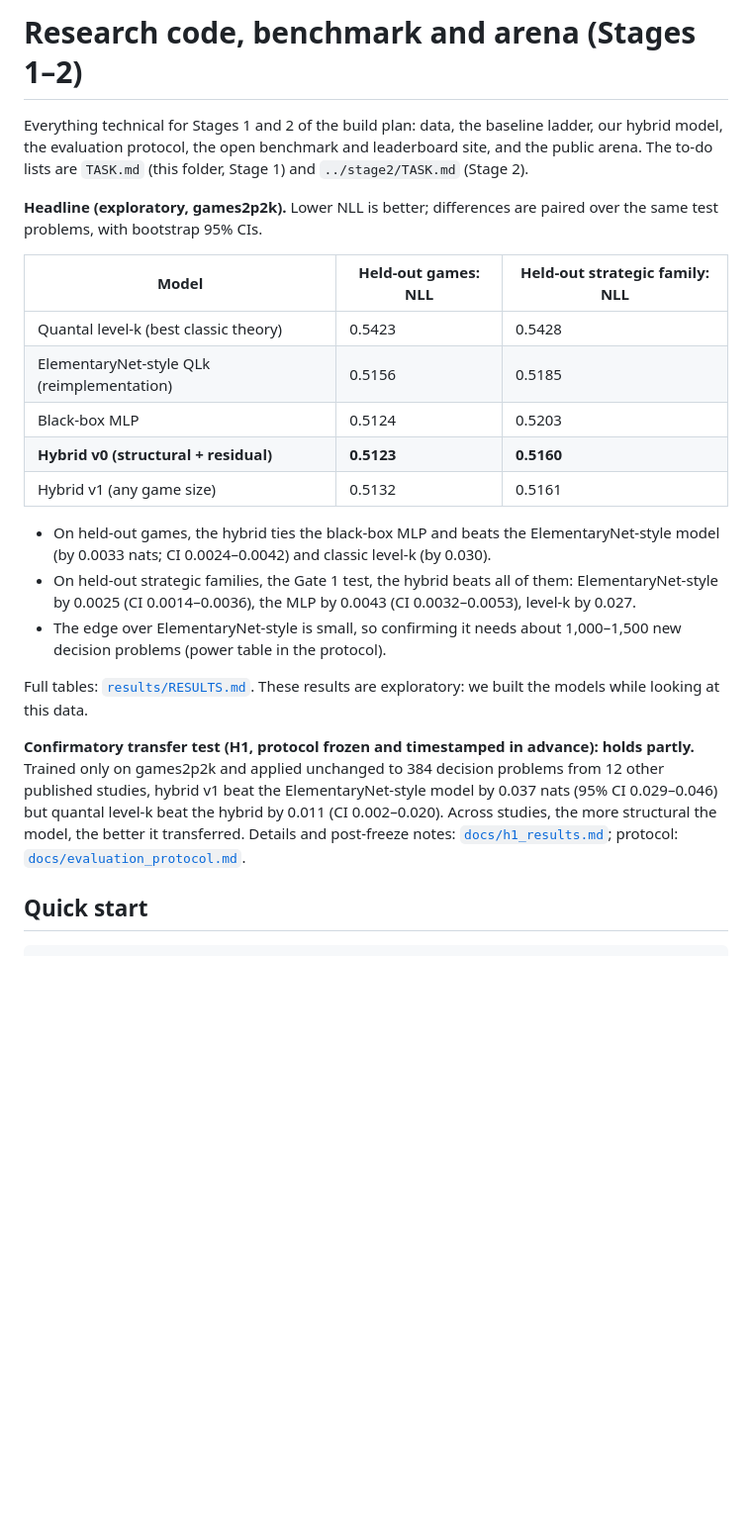
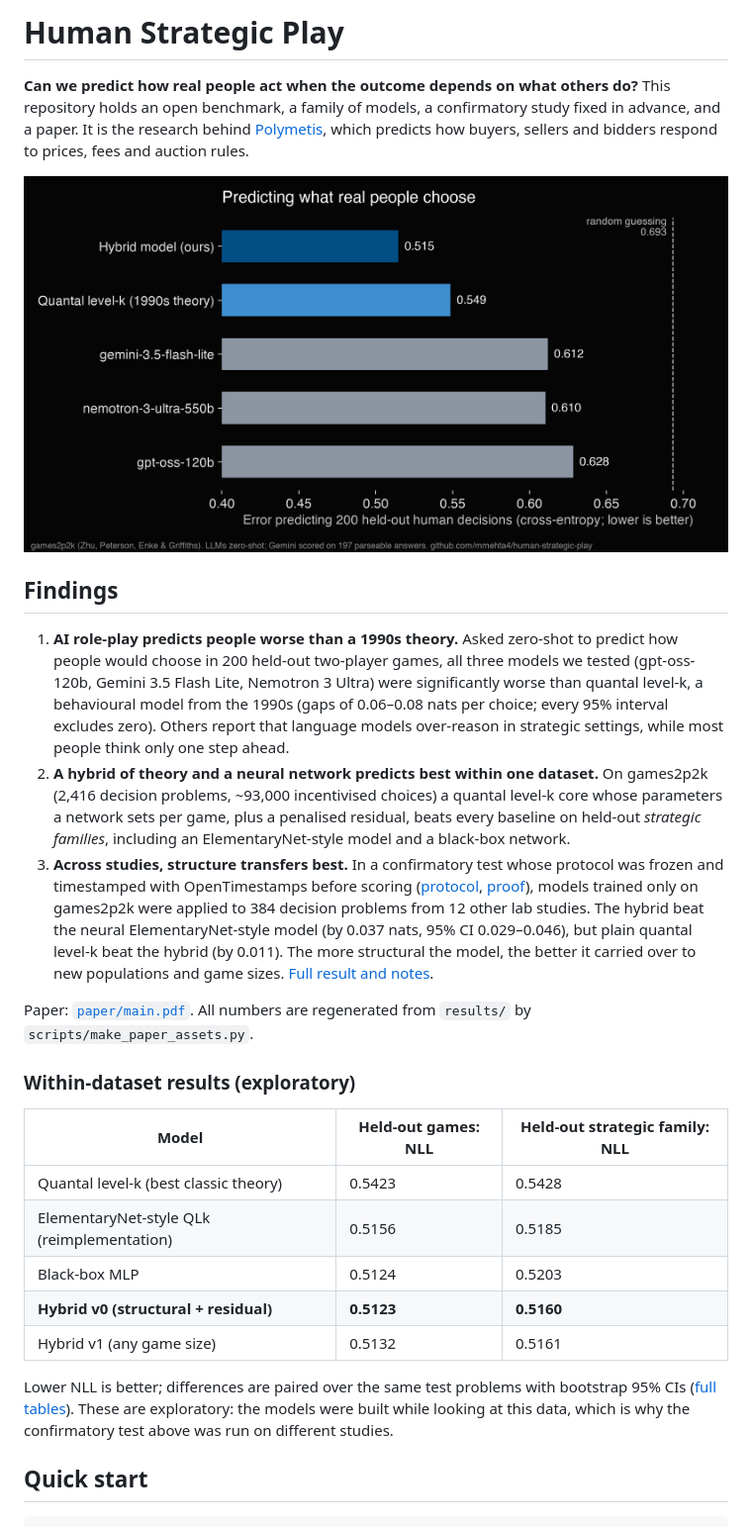
Before and after one commit to mmehta4/human-strategic-play, a Markdown page: README.md, the part around the change. Shown at 99% size. Rendered like a GitHub page; pictures changed too: docs/img/llms_vs_theory.png (added); blank space fills up the shorter version.

Commit message:
README: findings first, with chart

```diff
--- a/README.md
+++ b/README.md
@@ -1,11 +1,36 @@
-# Research code, benchmark and arena (Stages 1–2)
+# Human Strategic Play
 
-Everything technical for Stages 1 and 2 of the build plan: data, the baseline ladder, our hybrid
-model, the evaluation protocol, the open benchmark and leaderboard site, and the public arena. The
-to-do lists are `TASK.md` (this folder, Stage 1) and `../stage2/TASK.md` (Stage 2).
+**Can we predict how real people act when the outcome depends on what others do?** This repository
+holds an open benchmark, a family of models, a confirmatory study fixed in advance, and a paper.
+It is the research behind [Polymetis](https://windtunnel-5bja.onrender.com), which predicts how
+buyers, sellers and bidders respond to prices, fees and auction rules.
 
-**Headline (exploratory, games2p2k).** Lower NLL is better; differences are paired over the same
-test problems, with bootstrap 95% CIs.
+![Predicting what real people choose](docs/img/llms_vs_theory.png)
+
+## Findings
+
+1. **AI role-play predicts people worse than a 1990s theory.** Asked zero-shot to predict how
+   people would choose in 200 held-out two-player games, all three models we tested
+   (gpt-oss-120b, Gemini 3.5 Flash Lite, Nemotron 3 Ultra) were significantly worse than quantal
+   level-k, a behavioural model from the 1990s (gaps of 0.06–0.08 nats per choice; every 95%
+   interval excludes zero). Others report that language models over-reason in strategic settings,
+   while most people think only one step ahead.
+2. **A hybrid of theory and a neural network predicts best within one dataset.** On games2p2k
+   (2,416 decision problems, ~93,000 incentivised choices) a quantal level-k core whose parameters
+   a network sets per game, plus a penalised residual, beats every baseline on held-out *strategic
+   families*, including an ElementaryNet-style model and a black-box network.
+3. **Across studies, structure transfers best.** In a confirmatory test whose protocol was frozen
+   and timestamped with OpenTimestamps before scoring ([protocol](docs/evaluation_protocol.md),
+   [proof](docs/evaluation_protocol.md.ots)), models trained only on games2p2k were applied to 384
+   decision problems from 12 other lab studies. The hybrid beat the neural ElementaryNet-style model
+   (by 0.037 nats, 95% CI 0.029–0.046), but plain quantal level-k beat the hybrid (by 0.011). The
+   more structural the model, the better it carried over to new populations and game sizes.
+   [Full result and notes](docs/h1_results.md).
+
+Paper: [`paper/main.pdf`](paper/main.pdf). All numbers are regenerated from `results/` by
+`scripts/make_paper_assets.py`.
+
+### Within-dataset results (exploratory)
 
 | Model | Held-out games: NLL | Held-out strategic family: NLL |
 | --- | --- | --- |
@@ -15,22 +40,9 @@ test problems, with bootstrap 95% CIs.
 | **Hybrid v0 (structural + residual)** | **0.5123** | **0.5160** |
 | Hybrid v1 (any game size) | 0.5132 | 0.5161 |
 
-- On held-out games, the hybrid ties the black-box MLP and beats the ElementaryNet-style model
-  (by 0.0033 nats; CI 0.0024–0.0042) and classic level-k (by 0.030).
-- On held-out strategic families, the Gate 1 test, the hybrid beats all of them: ElementaryNet-style
-  by 0.0025 (CI 0.0014–0.0036), the MLP by 0.0043 (CI 0.0032–0.0053), level-k by 0.027.
-- The edge over ElementaryNet-style is small, so confirming it needs about 1,000–1,500 new decision
-  problems (power table in the protocol).
-
-Full tables: [`results/RESULTS.md`](results/RESULTS.md). These results are exploratory: we built the
-models while looking at this data.
-
-**Confirmatory transfer test (H1, protocol frozen and timestamped in advance): holds partly.**
-Trained only on games2p2k and applied unchanged to 384 decision problems from 12 other published
-studies, hybrid v1 beat the ElementaryNet-style model by 0.037 nats (95% CI 0.029–0.046) but quantal
-level-k beat the hybrid by 0.011 (CI 0.002–0.020). Across studies, the more structural the model,
-the better it transferred. Details and post-freeze notes: [`docs/h1_results.md`](docs/h1_results.md);
-protocol: [`docs/evaluation_protocol.md`](docs/evaluation_protocol.md).
+Lower NLL is better; differences are paired over the same test problems with bootstrap 95% CIs
+([full tables](results/RESULTS.md)). These are exploratory: the models were built while looking at
+this data, which is why the confirmatory test above was run on different studies.
 
 ## Quick start
 
```
